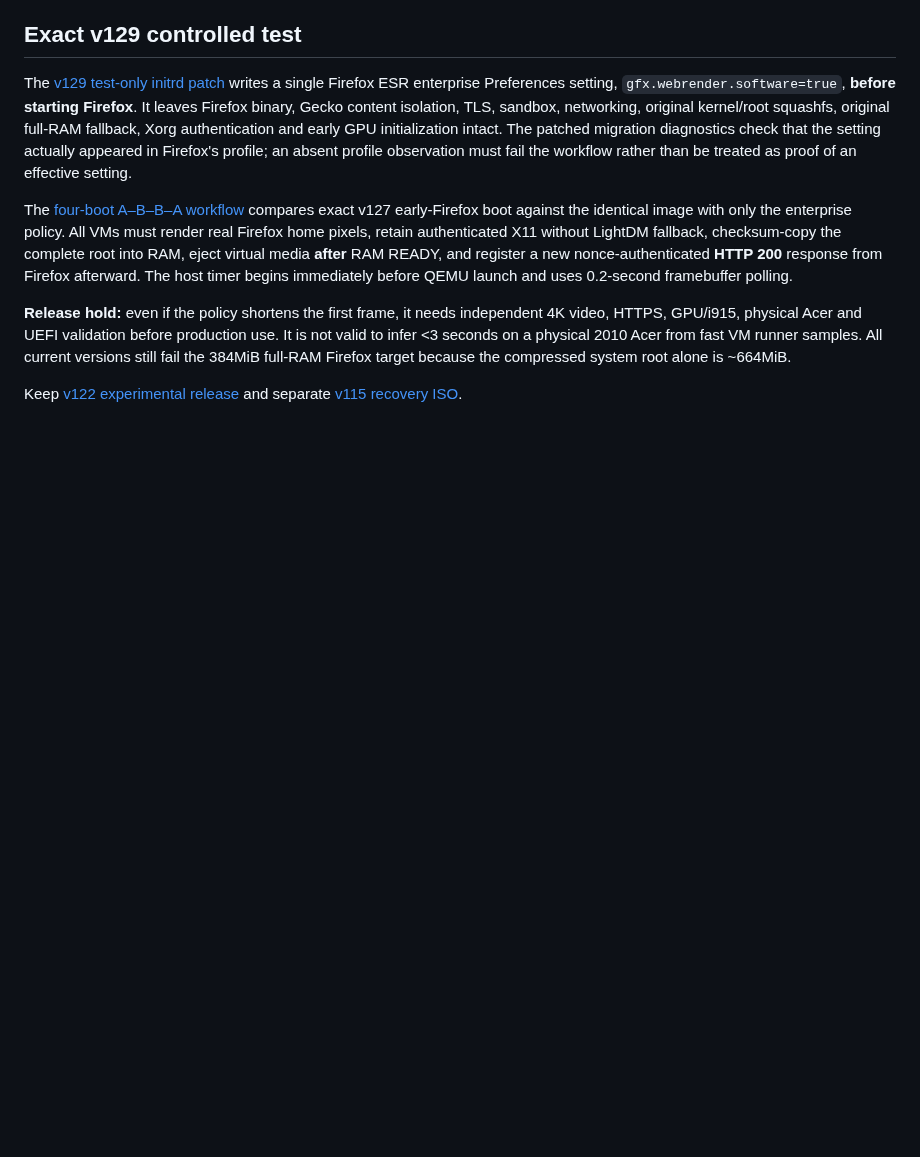
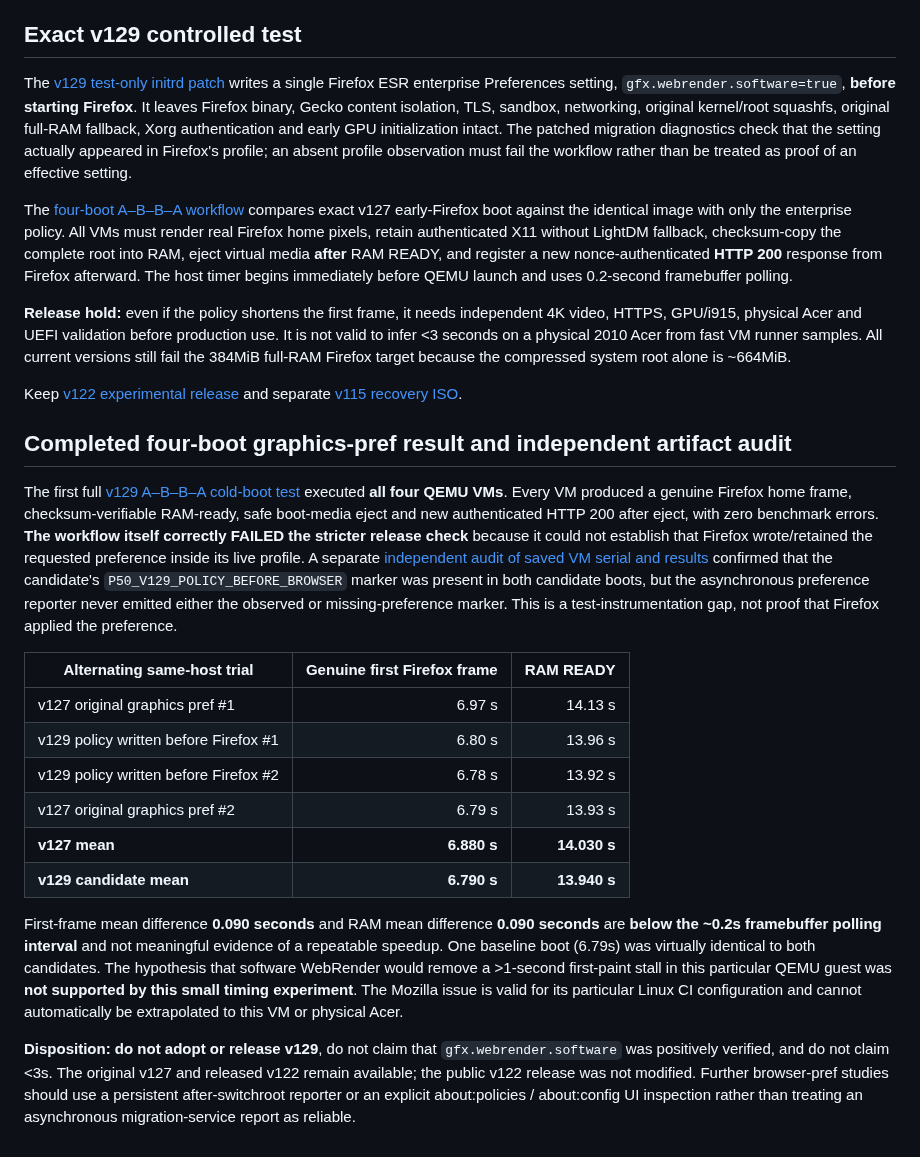
Before and after one commit to 74127418528426leo-del/Test, a Markdown page: PUPPY50_V129_RENDERER_RESEARCH.md, the part around the change. Rendered like a GitHub page; blank space fills up the shorter version.

Commit message:
v129: finalize real four-boot 6.88 vs 6.79s, independent prefs audit failure, reject unproven 0.09s gain and false sub3

```diff
--- a/PUPPY50_V129_RENDERER_RESEARCH.md
+++ b/PUPPY50_V129_RENDERER_RESEARCH.md
@@ -17,3 +17,20 @@ The [four-boot A–B–B–A workflow](https://github.com/74127418528426leo-del/
 **Release hold:** even if the policy shortens the first frame, it needs independent 4K video, HTTPS, GPU/i915, physical Acer and UEFI validation before production use. It is not valid to infer <3 seconds on a physical 2010 Acer from fast VM runner samples. All current versions still fail the 384MiB full-RAM Firefox target because the compressed system root alone is ~664MiB.
 
 Keep [v122 experimental release](https://github.com/74127418528426leo-del/Test/releases/tag/puppy50-v122-direct-fast-codec-experimental) and separate [v115 recovery ISO](https://github.com/74127418528426leo-del/Test/releases/tag/puppy50-v114-fast-verification-experimental).
+
+## Completed four-boot graphics-pref result and independent artifact audit
+
+The first full [v129 A–B–B–A cold-boot test](https://github.com/74127418528426leo-del/Test/actions/runs/43508019175) executed **all four QEMU VMs**. Every VM produced a genuine Firefox home frame, checksum-verifiable RAM-ready, safe boot-media eject and new authenticated HTTP 200 after eject, with zero benchmark errors. **The workflow itself correctly FAILED the stricter release check** because it could not establish that Firefox wrote/retained the requested preference inside its live profile. A separate [independent audit of saved VM serial and results](https://github.com/74127418528426leo-del/Test/actions/runs/43509153482) confirmed that the candidate's `P50_V129_POLICY_BEFORE_BROWSER` marker was present in both candidate boots, but the asynchronous preference reporter never emitted either the observed or missing-preference marker. This is a test-instrumentation gap, not proof that Firefox applied the preference.
+
+| Alternating same-host trial | Genuine first Firefox frame | RAM READY |
+| --- | ---: | ---: |
+| v127 original graphics pref #1 | 6.97 s | 14.13 s |
+| v129 policy written before Firefox #1 | 6.80 s | 13.96 s |
+| v129 policy written before Firefox #2 | 6.78 s | 13.92 s |
+| v127 original graphics pref #2 | 6.79 s | 13.93 s |
+| **v127 mean** | **6.880 s** | **14.030 s** |
+| **v129 candidate mean** | **6.790 s** | **13.940 s** |
+
+First-frame mean difference **0.090 seconds** and RAM mean difference **0.090 seconds** are **below the ~0.2s framebuffer polling interval** and not meaningful evidence of a repeatable speedup. One baseline boot (6.79s) was virtually identical to both candidates. The hypothesis that software WebRender would remove a >1-second first-paint stall in this particular QEMU guest was **not supported by this small timing experiment**. The Mozilla issue is valid for its particular Linux CI configuration and cannot automatically be extrapolated to this VM or physical Acer.
+
+**Disposition: do not adopt or release v129**, do not claim that `gfx.webrender.software` was positively verified, and do not claim <3s. The original v127 and released v122 remain available; the public v122 release was not modified. Further browser-pref studies should use a persistent after-switchroot reporter or an explicit about:policies / about:config UI inspection rather than treating an asynchronous migration-service report as reliable.
```
